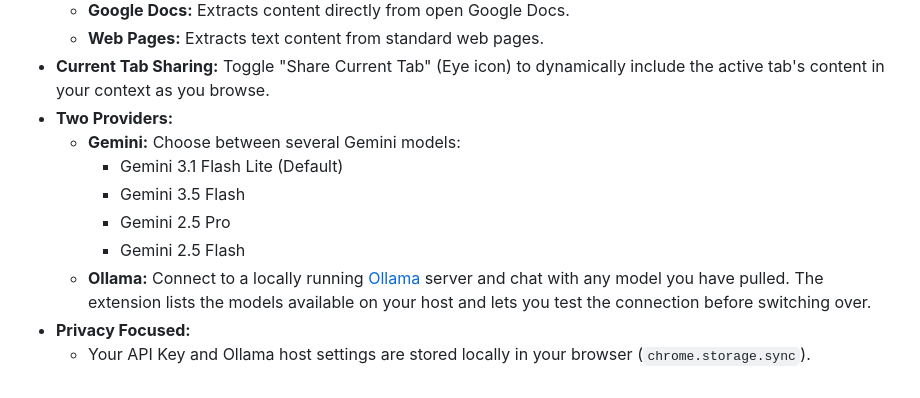
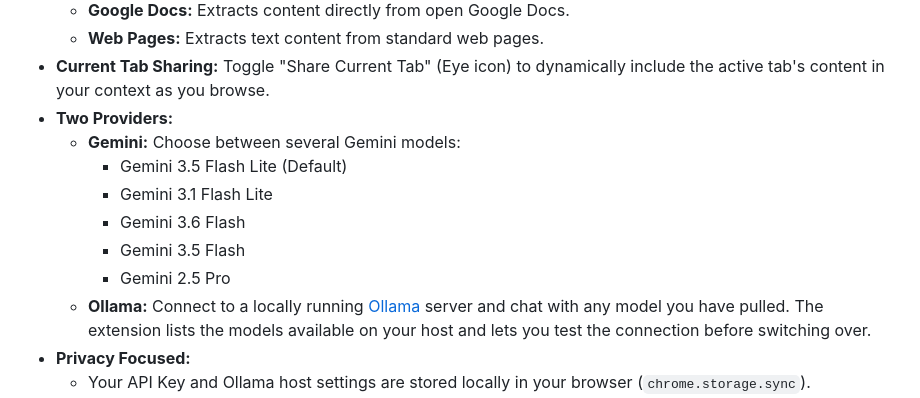
Before and after one commit to google/llm-sidebar-with-context, a Markdown page: README.md, the part around the change. Rendered like a GitHub page.

Commit message:
docs: update README model list for Gemini 3.6 Flash and 3.5 Flash Lite

```diff
--- a/README.md
+++ b/README.md
@@ -25,10 +25,11 @@ This Chrome Extension allows you to interact with Gemini or a local Ollama model
 - **Current Tab Sharing:** Toggle "Share Current Tab" (Eye icon) to dynamically include the active tab's content in your context as you browse.
 - **Two Providers:**
   - **Gemini:** Choose between several Gemini models:
-    - Gemini 3.1 Flash Lite (Default)
+    - Gemini 3.5 Flash Lite (Default)
+    - Gemini 3.1 Flash Lite
+    - Gemini 3.6 Flash
     - Gemini 3.5 Flash
     - Gemini 2.5 Pro
-    - Gemini 2.5 Flash
   - **Ollama:** Connect to a locally running [Ollama](https://ollama.com) server and chat with any model you have pulled. The extension lists the models available on your host and lets you test the connection before switching over.
 - **Privacy Focused:**
   - Your API Key and Ollama host settings are stored locally in your browser (`chrome.storage.sync`).
```
